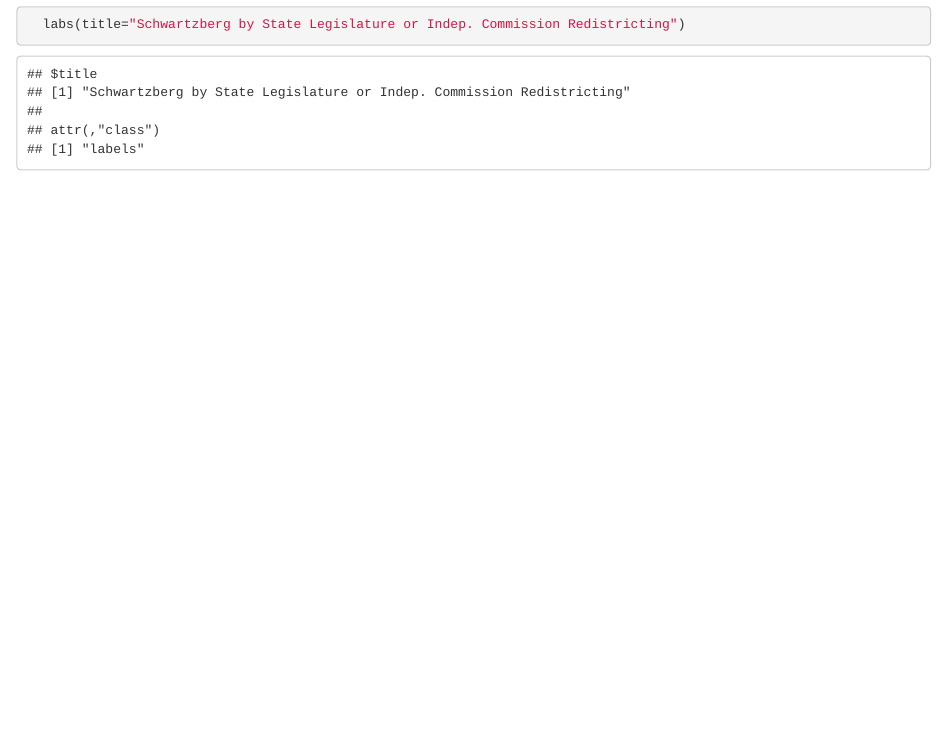
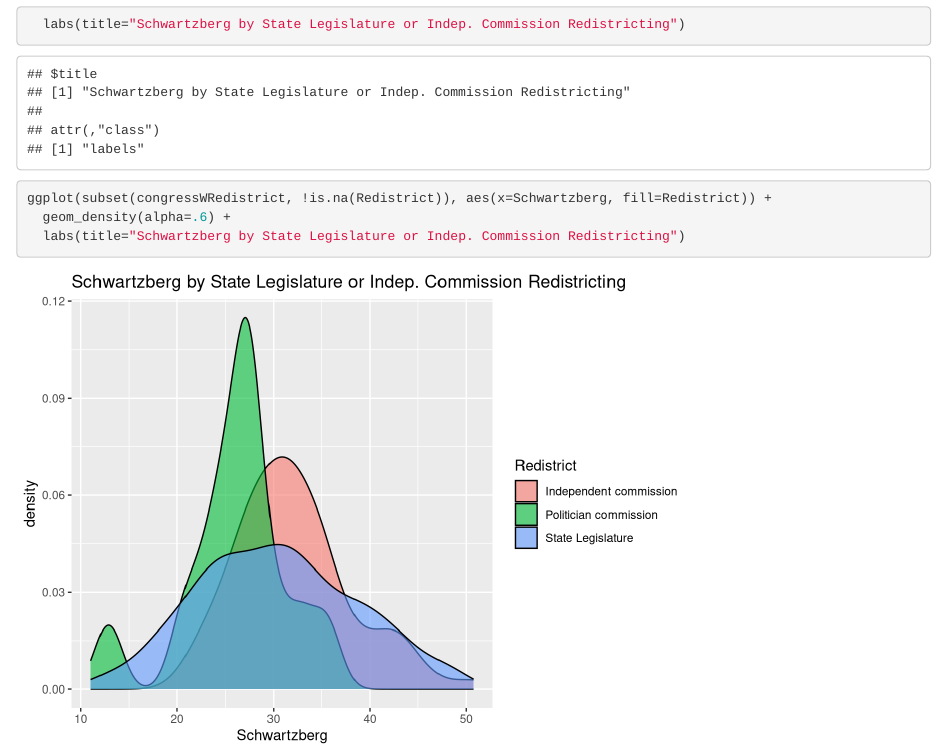
Before and after one commit to nickmcmullen/datavizproject, an R Markdown document (FP_3_Additional_Analysis.Rmd): the page in a window 1100 px wide, from 1880 px down. Rendered offline with R 4.5, knitr and Pandoc, with nearby package versions.

Commit message:
updated analysis with density plot

````diff
--- a/FP_3_Additional_Analysis.Rmd
+++ b/FP_3_Additional_Analysis.Rmd
@@ -74,3 +74,13 @@ ggplot(subset(congressWRedistrict, !is.na(Redistrict)), aes(x=Redistrict, y=Schw
   labs(title="Schwartzberg by State Legislature or Indep. Commission Redistricting")
 
 ```
+
+
+
+```{r}
+
+ggplot(subset(congressWRedistrict, !is.na(Redistrict)), aes(x=Schwartzberg, fill=Redistrict)) +
+  geom_density(alpha=.6) +
+  labs(title="Schwartzberg by State Legislature or Indep. Commission Redistricting")
+
+```
````
